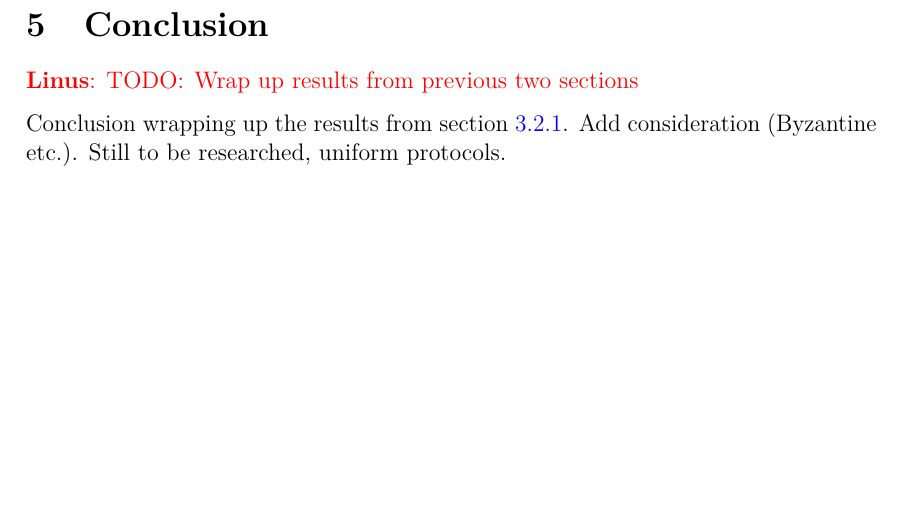
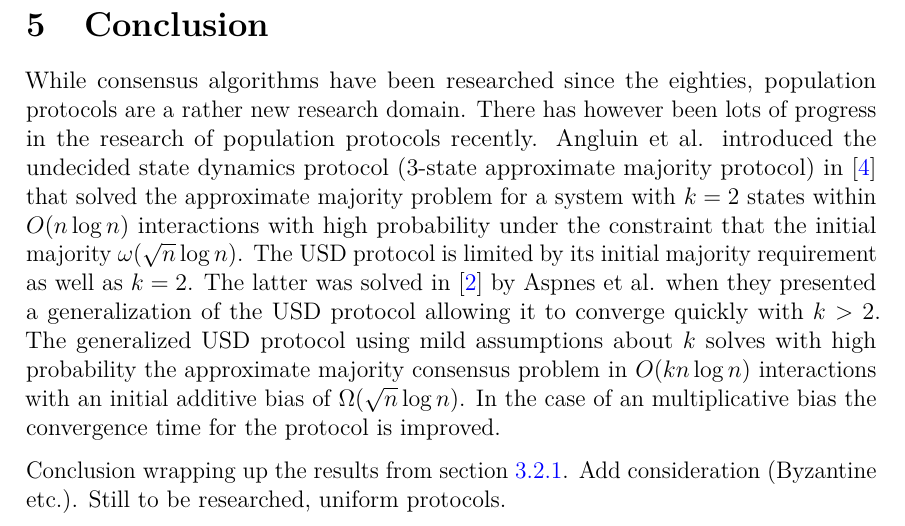
Before and after one commit to LinuzJ/distributed-consensus-bachelors-thesis, a LaTeX thesis (bachelors_thesis.tex, which reads sections/conclusion.tex): part of page 22 of 24, cut so that both start at the same text, the shorter picture padded with empty space. Compiled offline with pdfLaTeX.

Commit message:
Beginnings of conclusion

```diff
--- a/sections/conclusion.tex
+++ b/sections/conclusion.tex
@@ -1,6 +1,7 @@
 \section{Conclusion}
 %% TEXT %%
-\linus{TODO: Wrap up results from previous two sections}
+While consensus algorithms have been researched since the eighties, population protocols are a rather new research domain. There has however been lots of progress in the research of population protocols recently. Angluin et al. introduced the undecided state dynamics protocol (3-state approximate majority protocol) in \cite{angluinSimplePopulationProtocol2008} that solved the approximate majority problem for a system with $k = 2$ states within $O(n \log n)$ interactions with high probability under the constraint that the initial majority $\omega(\sqrt{n} \log n)$. The USD protocol is limited by its initial majority requirement as well as $k = 2$. The latter was solved in \cite{AspnesFastConverganceOfKOpinion2023} by Aspnes et al. when they presented a generalization of the USD protocol allowing it to converge quickly with $k > 2$. The generalized USD protocol using mild assumptions about $k$ solves with high probability the approximate majority consensus problem in $O(k n \log n)$ interactions with an initial additive bias of $\Omega(\sqrt{n} \log n)$. In the case of an multiplicative bias the convergence time for the protocol is improved.
+
 
 Conclusion wrapping up the results from section \ref{angluinIntroduction}. Add consideration (Byzantine  etc.).
 Still to be researched, uniform protocols.
```
Also changed, not shown: sections/population_protocols_classic.tex (+1 -1 lines).
